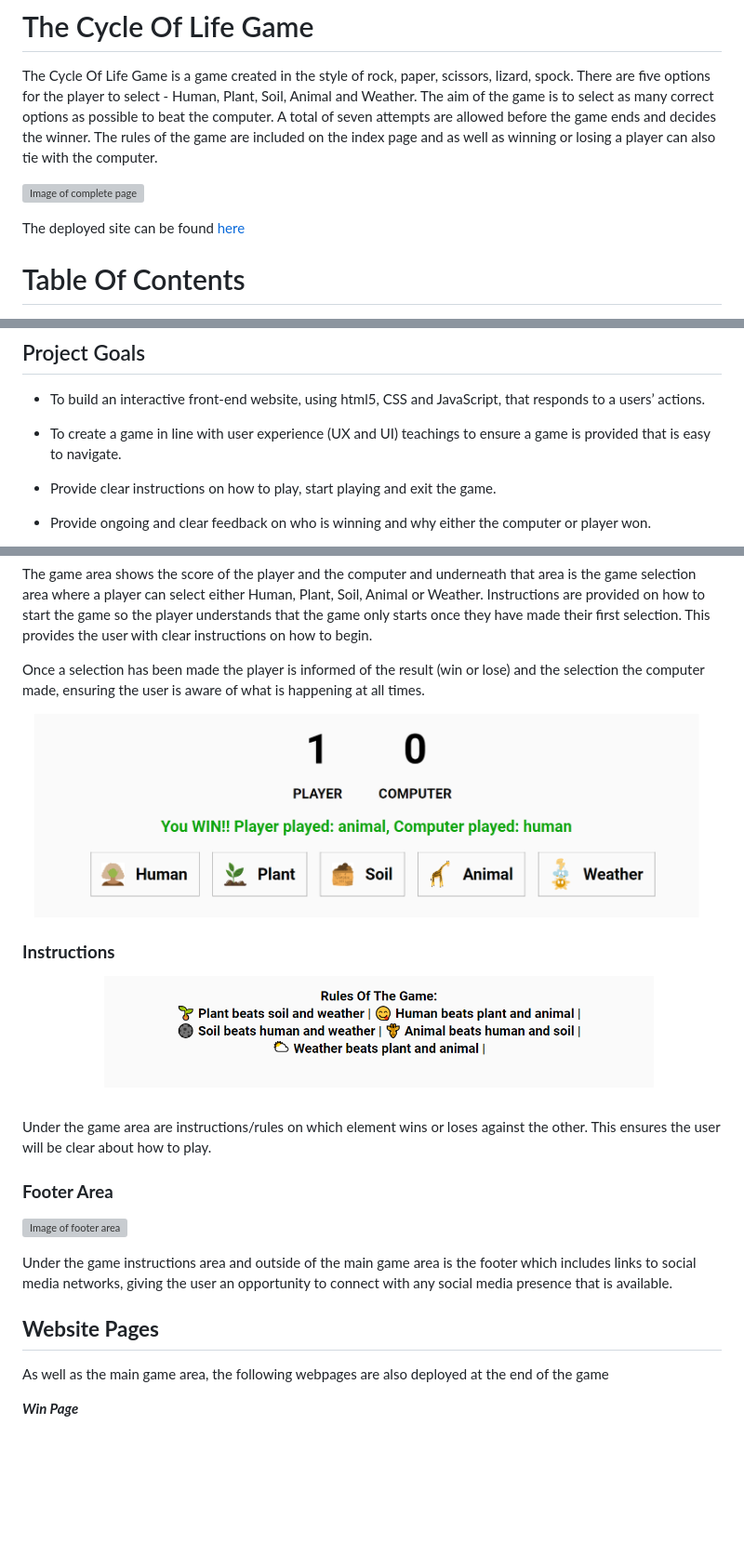
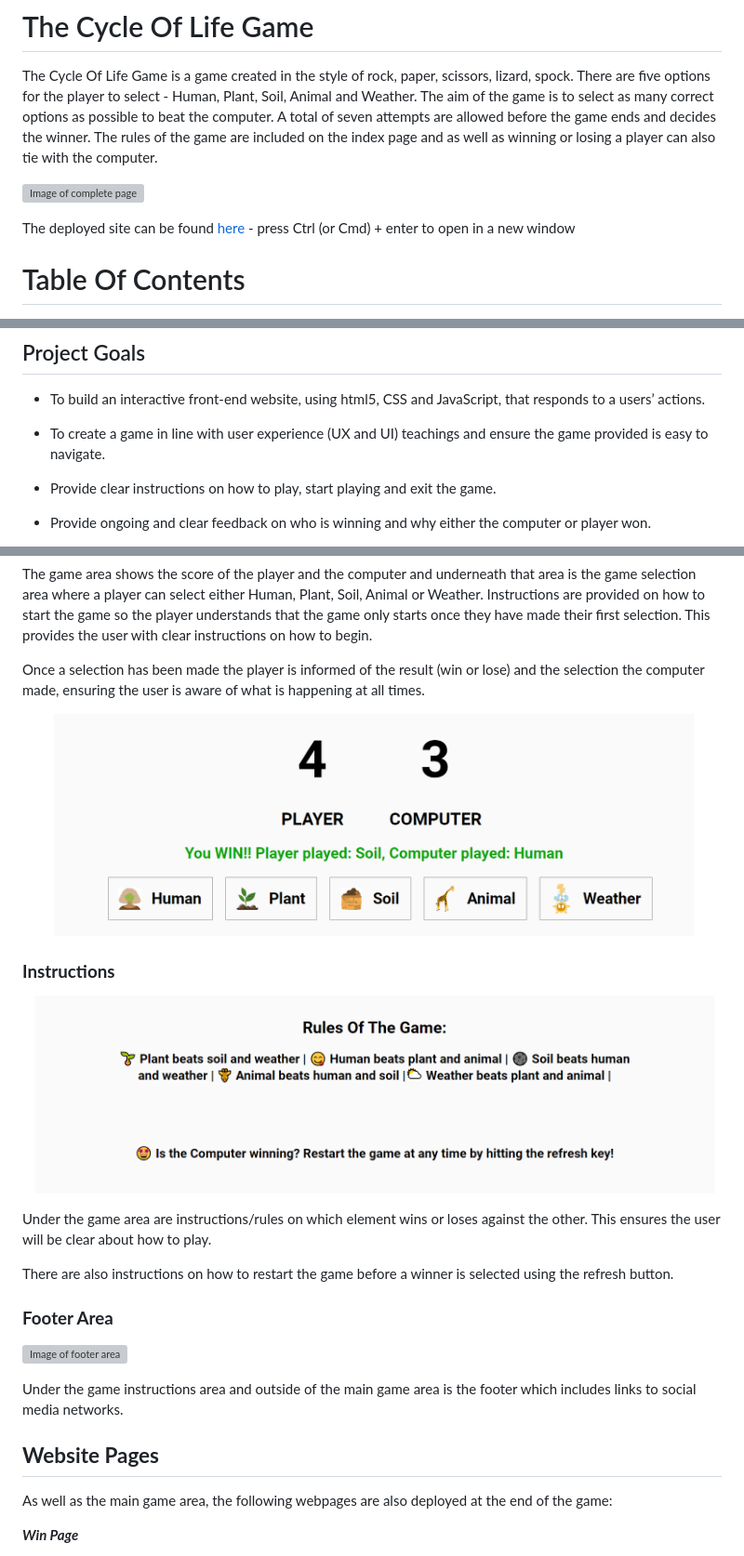
Before and after one commit to todiane/cycle-of-life-p2, a Markdown page: README.md, 3 parts joined by grey strips. Shown: that part at 93% size. Drawn GitHub-style; pictures changed too: assets/images/cyclelife-result.png (deleted), assets/images/cyclelife-rm-result.png (added), assets/images/cyclelife-rm-rules.png (added); blank space fills up the shorter version; grey boxes are pictures that could not be loaded.

Commit message:
Update README to include new images of results area and final edits

```diff
--- a/README.md
+++ b/README.md
@@ -4,7 +4,7 @@ The Cycle Of Life Game is a game created in the style of rock, paper, scissors,
 
 ![Image of complete page](assets/images/cyclelife-rm-header.webp/)
 
-The deployed site can be found [here](https://todiane.github.io/cycle-of-life-p2/)
+The deployed site can be found [here](https://todiane.github.io/cycle-of-life-p2/) - press Ctrl (or Cmd) + enter to open in a new window
 
 # Table Of Contents
 
@@ -47,7 +47,7 @@ As a first time user the goal is to provide an opportunity for the player to act
 
 - To build an interactive front-end website, using html5, CSS and JavaScript, that responds to a users’ actions.
 
-- To create a game in line with user experience (UX and UI) teachings to ensure a game is provided that is easy to navigate.
+- To create a game in line with user experience (UX and UI) teachings and ensure the game provided is easy to navigate.
 
 - Provide clear instructions on how to play, start playing and exit the game.
 
@@ -77,23 +77,25 @@ The game area shows the score of the player and the computer and underneath that
 
 Once a selection has been made the player is informed of the result (win or lose) and the selection the computer made, ensuring the user is aware of what is happening at all times.
 
-![Image of results](assets/images/cyclelife-result.png)
+![Image of results](assets/images/cyclelife-rm-result.png)
 
 ### **Instructions**
 
-![Image of instructions area](assets/images/cyclelife-rules.png)
+![Image of instructions area](assets/images/cyclelife-rm-rules.png)
 
 Under the game area are instructions/rules on which element wins or loses against the other. This ensures the user will be clear about how to play.
+
+There are also instructions on how to restart the game before a winner is selected using the refresh button.
 
 ### **Footer Area**
 
 ![Image of footer area](assets/images/cyclelife-footer.webp)
 
-Under the game instructions area and outside of the main game area is the footer which includes links to social media networks, giving the user an opportunity to connect with any social media presence that is available.
+Under the game instructions area and outside of the main game area is the footer which includes links to social media networks.
 
 ## **Website Pages**
 
-As well as the main game area, the following webpages are also deployed at the end of the game
+As well as the main game area, the following webpages are also deployed at the end of the game:
 
 **_Win Page_**
 
```
Also changed, not shown: other parts of README.md (+3 -1 lines), 1 other file.
